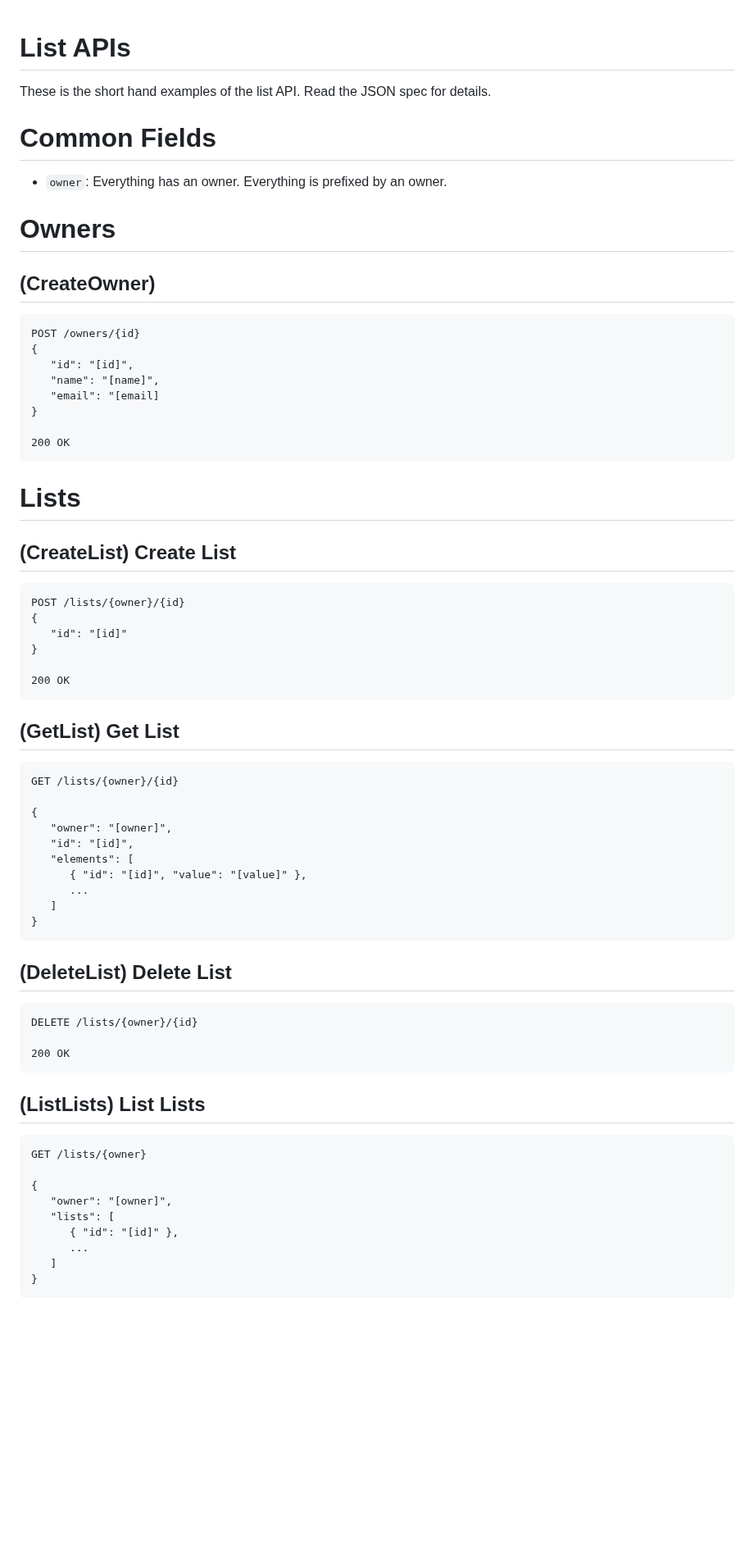
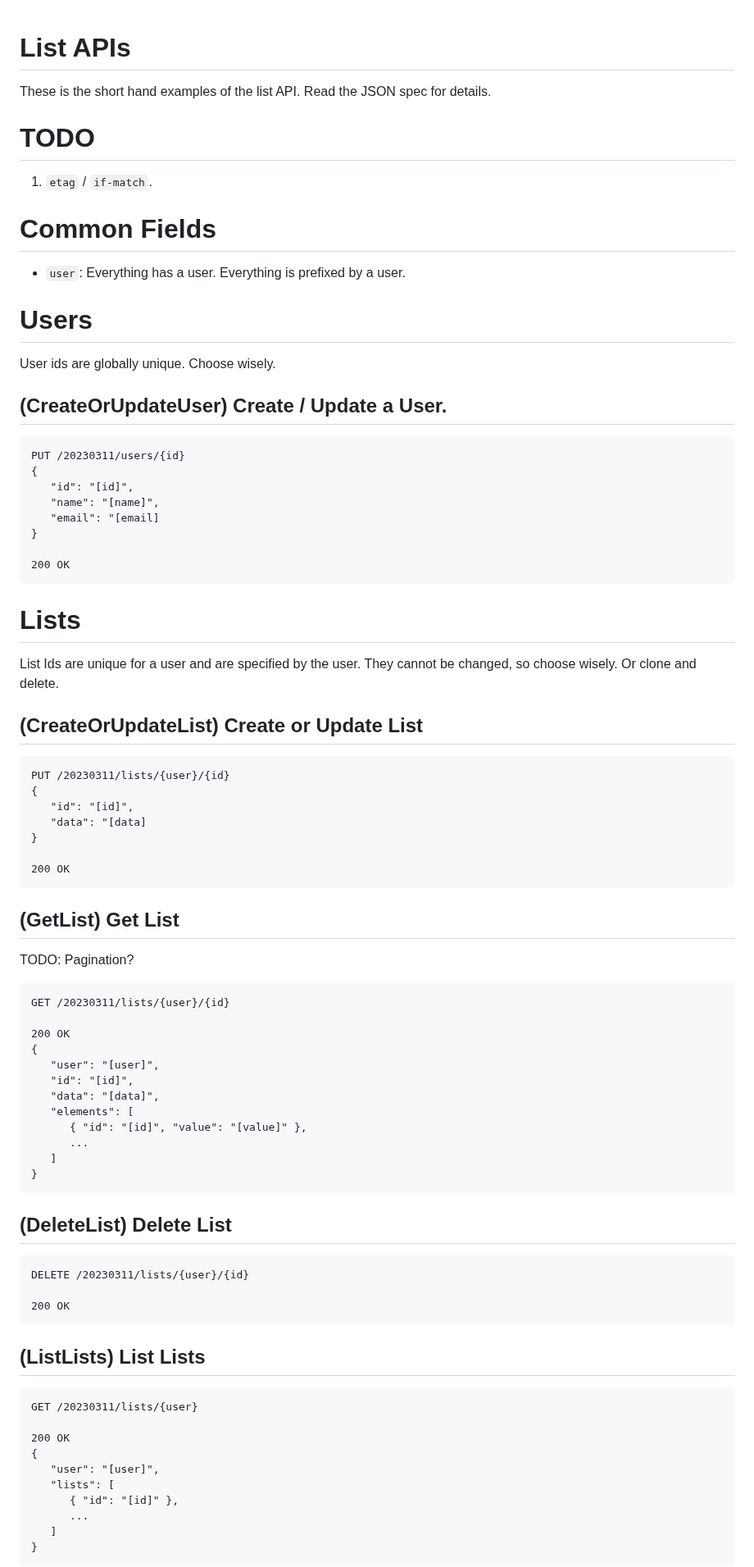
Before and after one commit to nfitch/node-list, a Markdown page: api/README.md, the part around one of its changes. Shown at 82% size. Drawn GitHub-style; blank space fills up the shorter version.

````diff
--- a/api/README.md
+++ b/api/README.md
@@ -4,14 +4,19 @@ List APIs
 These is the short hand examples of the list API.  Read the JSON spec for
 details.
 
+# TODO
+1. `etag` / `if-match`.
+
 # Common Fields
-* `owner`: Everything has an owner.  Everything is prefixed by an owner.
+* `user`: Everything has a user.  Everything is prefixed by a user.
 
-# Owners
+# Users
 
-## (CreateOwner)
+User ids are globally unique.  Choose wisely.
+
+## (CreateOrUpdateUser) Create / Update a User.
 ```
-POST /owners/{id}
+PUT /20230311/users/{id}
 {
    "id": "[id]",
    "name": "[name]",
@@ -23,23 +28,30 @@ POST /owners/{id}
 
 # Lists
 
-## (CreateList) Create List
+List Ids are unique for a user and are specified by the user.  They cannot be
+changed, so choose wisely.  Or clone and delete.
+
+## (CreateOrUpdateList) Create or Update List
 ```
-POST /lists/{owner}/{id}
+PUT /20230311/lists/{user}/{id}
 {
-   "id": "[id]"
+   "id": "[id]",
+   "data": "[data]
 }
 
 200 OK
 ```
 
 ## (GetList) Get List
+TODO: Pagination?
 ```
-GET /lists/{owner}/{id}
+GET /20230311/lists/{user}/{id}
 
+200 OK
 {
-   "owner": "[owner]",
+   "user": "[user]",
    "id": "[id]",
+   "data": "[data]",
    "elements": [
       { "id": "[id]", "value": "[value]" },
       ...
@@ -49,17 +61,18 @@ GET /lists/{owner}/{id}
 
 ## (DeleteList) Delete List
 ```
-DELETE /lists/{owner}/{id}
+DELETE /20230311/lists/{user}/{id}
 
 200 OK
 ```
 
 ## (ListLists) List Lists
 ```
-GET /lists/{owner}
+GET /20230311/lists/{user}
 
+200 OK
 {
-   "owner": "[owner]",
+   "user": "[user]",
    "lists": [
       { "id": "[id]" },
       ...
````
Also changed, not shown: other parts of api/README.md (+77 -32 lines).
